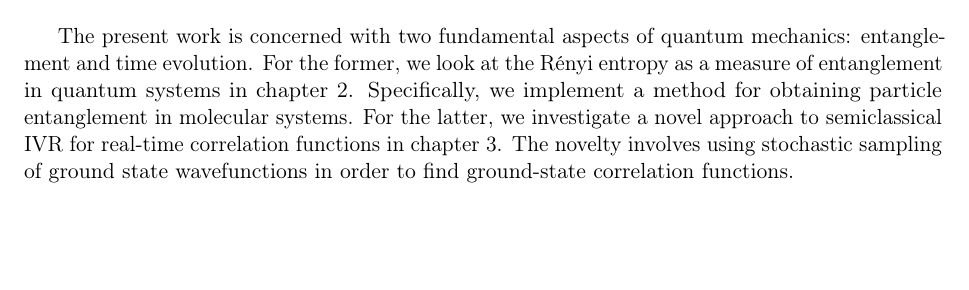
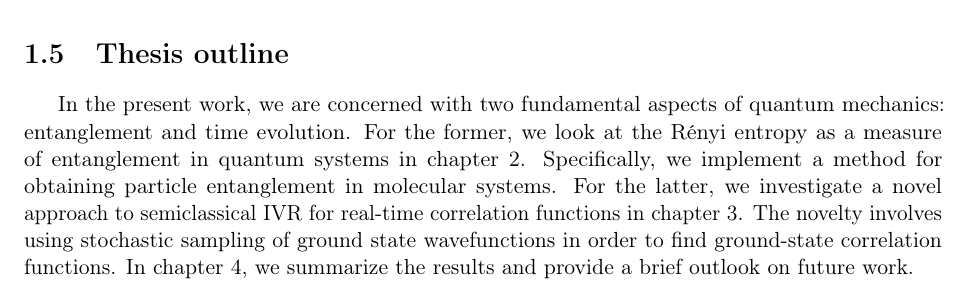
Before and after one commit to 0/msc-thesis, a LaTeX thesis (thesis/thesis.tex, which reads thesis/11_2_pigs.tex, thesis/11_5_outline.tex): part of page 22 of 96 before the commit and part of page 28 of 96 after it, cut at the place of the change, the shorter picture padded with empty space. Compiled offline with pdfLaTeX.

Commit message:
Add outline section

```diff
--- a/thesis/11_2_pigs.tex
+++ b/thesis/11_2_pigs.tex
@@ -1,10 +1,4 @@
 \section{Path integral ground state}
-
-The present work is concerned with two fundamental aspects of quantum mechanics: entanglement and time evolution.
-For the former, we look at the Rényi entropy as a measure of entanglement in quantum systems in \cref{chap:renyi}.
-Specifically, we implement a method for obtaining particle entanglement in molecular systems.
-For the latter, we investigate a novel approach to semiclassical IVR for real-time correlation functions in \cref{chap:semiclassical}.
-The novelty involves using stochastic sampling of ground state wavefunctions in order to find ground-state correlation functions.
 
 Quantum many-body problems are in general impossible to approach in a direct fashion~\cite[391-392]{tuckerman2010statistical}.
 This is due to the well-known ``curse of dimensionality,'' which implies that the amount of memory and computational effort needed to perform a calculation scale exponentially with the number of degrees of freedom.
--- /dev/null
+++ b/thesis/11_5_outline.tex
@@ -0,0 +1,8 @@
+\section{Thesis outline}
+
+In the present work, we are concerned with two fundamental aspects of quantum mechanics: entanglement and time evolution.
+For the former, we look at the Rényi entropy as a measure of entanglement in quantum systems in \cref{chap:renyi}.
+Specifically, we implement a method for obtaining particle entanglement in molecular systems.
+For the latter, we investigate a novel approach to semiclassical IVR for real-time correlation functions in \cref{chap:semiclassical}.
+The novelty involves using stochastic sampling of ground state wavefunctions in order to find ground-state correlation functions.
+In \cref{chap:conclusion}, we summarize the results and provide a brief outlook on future work.
```
Also changed, not shown: thesis/11_0_introduction.tex (+1 -0 lines), thesis/14_conclusion.tex (+3 -0 lines).
